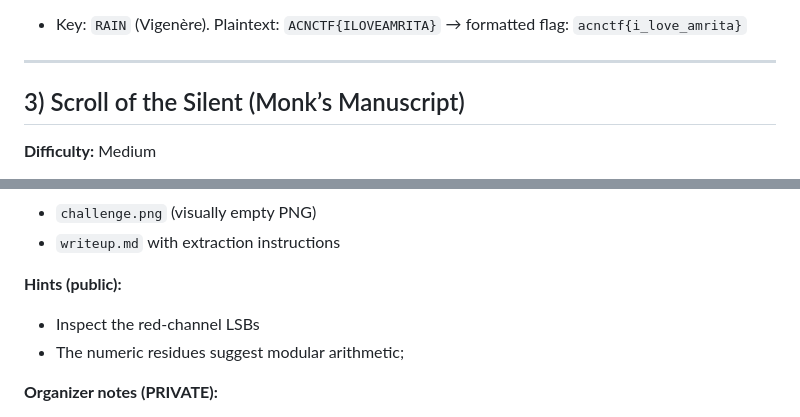
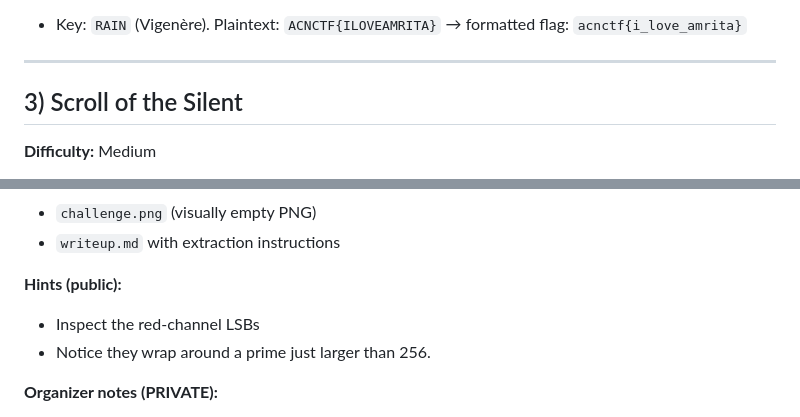
Before and after one commit to Teju3011/ACN-CTF-4th-Edition, a Markdown page: instructions.md, 2 parts joined by grey strips. Drawn GitHub-style.

```diff
--- a/instructions.md
+++ b/instructions.md
@@ -42,7 +42,7 @@ Find the hidden key and unlock the message.
 
 ---
 
-## 3) Scroll of the Silent  (Monk’s Manuscript)
+## 3) Scroll of the Silent
 **Difficulty:** Medium
 
 **Description:**
@@ -108,7 +108,7 @@ Dig into the pixels and break the code inside.
 
 **Hints (public):**
 - Inspect the red-channel LSBs
-- The numeric residues suggest modular arithmetic;
+- Notice they wrap around a prime just larger than 256.
 
 **Organizer notes (PRIVATE):**
 - Extraction reconstructs integers 0–256. Recognize `c = (ord(char) ** 3) mod 257`. Precompute cube roots modulo 257 to invert.
```
